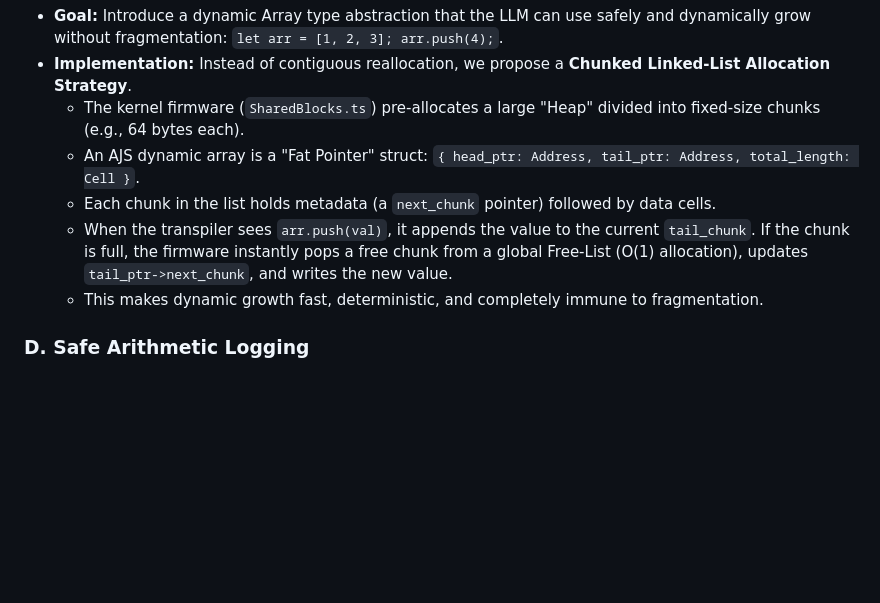
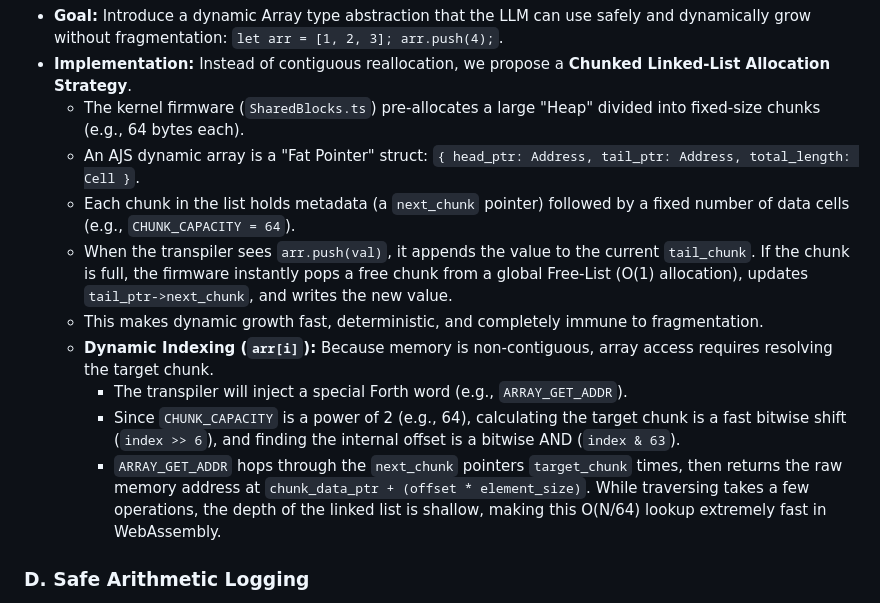
Before and after one commit to k0inwork/dungeon, a Markdown page: doc/TRANSPILER_UPGRADES.md, the part around the change. GitHub-like rendering; blank space fills up the shorter version.

Commit message:
docs: detail dynamic array indexing mechanism
Adds detailed explanation of the dynamic array indexing mechanism under the "Chunked Linked-List Allocation" section in `doc/TRANSPILER_UPGRADES.md`. Explains how `arr[i]` will be transpiled to calculate the target chunk and internal offset using fast bitwise operations since chunk capacity is a power of 2, introducing a Forth firmware word `ARRAY_GET_ADDR` that traverses the linked list to resolve the memory address.

Co-authored-by: k0inwork <5244356+k0inwork@users.noreply.github.com>

```diff
--- a/doc/TRANSPILER_UPGRADES.md
+++ b/doc/TRANSPILER_UPGRADES.md
@@ -79,9 +79,13 @@ Currently, arrays in AJS are strict, manually allocated, fixed-size contiguous m
 *   **Implementation:** Instead of contiguous reallocation, we propose a **Chunked Linked-List Allocation Strategy**.
     *   The kernel firmware (`SharedBlocks.ts`) pre-allocates a large "Heap" divided into fixed-size chunks (e.g., 64 bytes each).
     *   An AJS dynamic array is a "Fat Pointer" struct: `{ head_ptr: Address, tail_ptr: Address, total_length: Cell }`.
-    *   Each chunk in the list holds metadata (a `next_chunk` pointer) followed by data cells.
+    *   Each chunk in the list holds metadata (a `next_chunk` pointer) followed by a fixed number of data cells (e.g., `CHUNK_CAPACITY = 64`).
     *   When the transpiler sees `arr.push(val)`, it appends the value to the current `tail_chunk`. If the chunk is full, the firmware instantly pops a free chunk from a global Free-List (O(1) allocation), updates `tail_ptr->next_chunk`, and writes the new value.
     *   This makes dynamic growth fast, deterministic, and completely immune to fragmentation.
+    *   **Dynamic Indexing (`arr[i]`):** Because memory is non-contiguous, array access requires resolving the target chunk.
+        *   The transpiler will inject a special Forth word (e.g., `ARRAY_GET_ADDR`).
+        *   Since `CHUNK_CAPACITY` is a power of 2 (e.g., 64), calculating the target chunk is a fast bitwise shift (`index >> 6`), and finding the internal offset is a bitwise AND (`index & 63`).
+        *   `ARRAY_GET_ADDR` hops through the `next_chunk` pointers `target_chunk` times, then returns the raw memory address at `chunk_data_ptr + (offset * element_size)`. While traversing takes a few operations, the depth of the linked list is shallow, making this O(N/64) lookup extremely fast in WebAssembly.
 
 ### D. Safe Arithmetic Logging
 Currently, `Log(number)` prints the number to standard output. We should introduce string interpolation for logging to make debugging and narrative generation easier:
```
